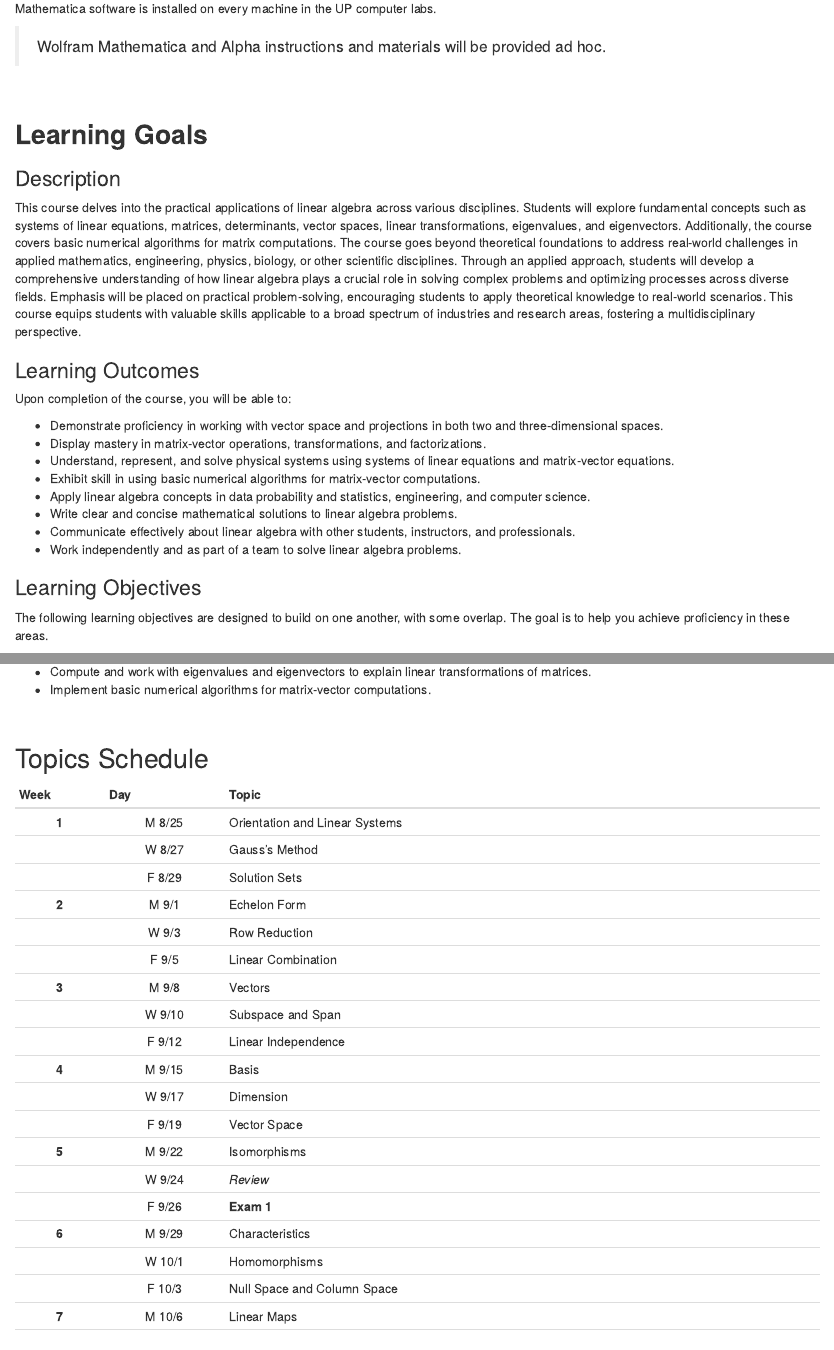
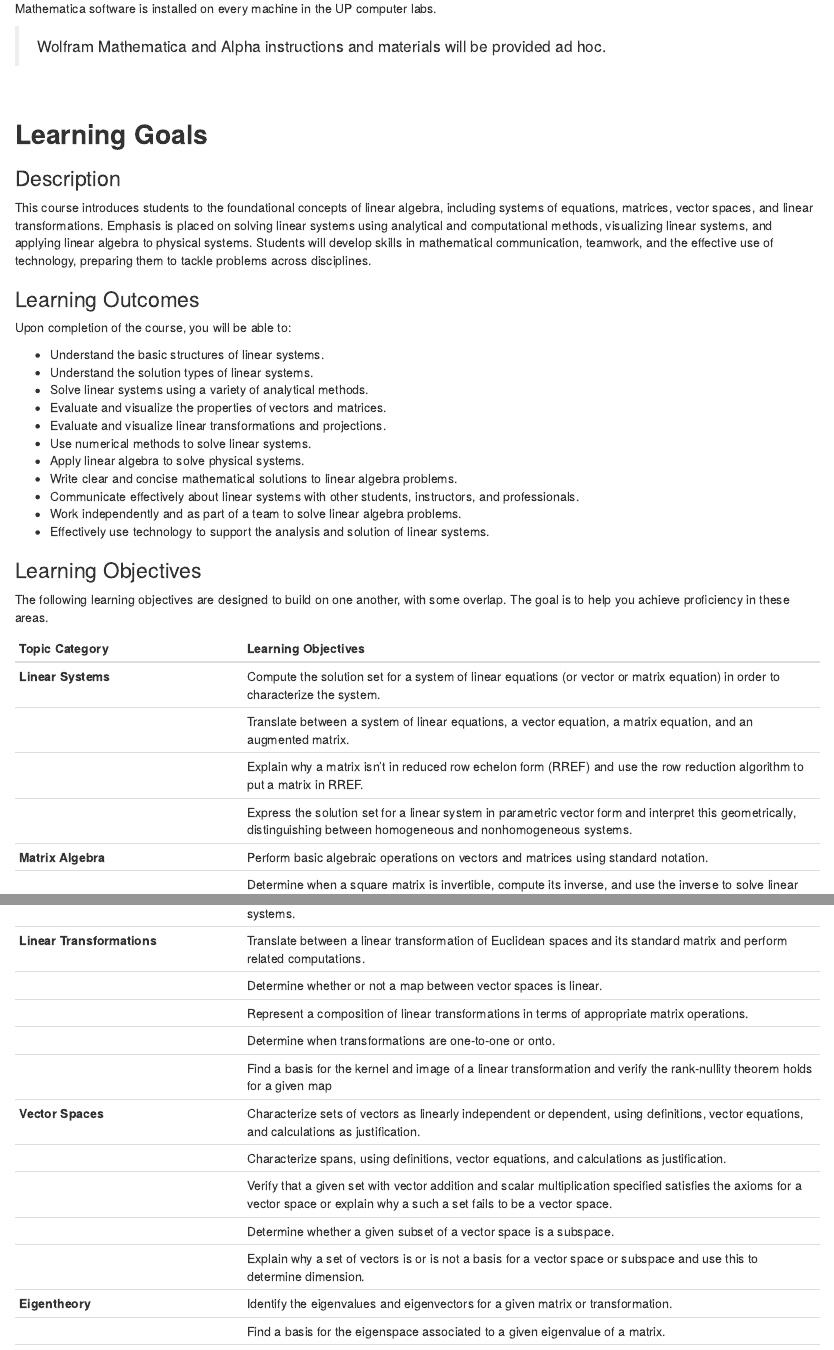
Before and after one commit to upmathematics/mth-341a-fa25, an R Markdown document (index.Rmd): the page in a window 1100 px wide, from 2610 px down, and a second part further down, joined at a grey line. Rendered offline with R 4.5, knitr and Pandoc, with nearby package versions; drawn as R Markdown's standard HTML page in place of the format the file asks for; some code elsewhere in the file could not run offline; a font, style sheet, LaTeX package, included part or bibliography that could not be used is replaced or left out.

Commit message:
syllabus update

```diff
--- a/index.Rmd
+++ b/index.Rmd
@@ -128,20 +128,23 @@ Mathematica software is installed on every machine in the UP computer labs.
 
 ### Description
 
-This course delves into the practical applications of linear algebra across various disciplines. Students will explore fundamental concepts such as systems of linear equations, matrices, determinants, vector spaces, linear transformations, eigenvalues, and eigenvectors. Additionally, the course covers basic numerical algorithms for matrix computations. The course goes beyond theoretical foundations to address real-world challenges in applied mathematics, engineering, physics, biology, or other scientific disciplines. Through an applied approach, students will develop a comprehensive understanding of how linear algebra plays a crucial role in solving complex problems and optimizing processes across diverse fields. Emphasis will be placed on practical problem-solving, encouraging students to apply theoretical knowledge to real-world scenarios. This course equips students with valuable skills applicable to a broad spectrum of industries and research areas, fostering a multidisciplinary perspective.
+This course introduces students to the foundational concepts of linear algebra, including systems of equations, matrices, vector spaces, and linear transformations. Emphasis is placed on solving linear systems using analytical and computational methods, visualizing linear systems, and applying linear algebra to physical systems. Students will develop skills in mathematical communication, teamwork, and the effective use of technology, preparing them to tackle problems across disciplines.
 
 ### Learning Outcomes
 
 Upon completion of the course, you will be able to:
 
-* Demonstrate proficiency in working with vector space and projections in both two and three-dimensional spaces.
-* Display mastery in matrix-vector operations, transformations, and factorizations.
-* Understand, represent, and solve physical systems using systems of linear equations and matrix-vector equations.
-* Exhibit skill in using basic numerical algorithms for matrix-vector computations.
-* Apply linear algebra concepts in data probability and statistics, engineering, and computer science.
+* Understand the basic structures of linear systems.
+* Understand the solution types of linear systems.
+* Solve linear systems using a variety of analytical methods.
+* Evaluate and visualize the properties of vectors and matrices.
+* Evaluate and visualize linear transformations and projections.
+* Use numerical methods to solve linear systems.
+* Apply linear algebra to solve physical systems.
 * Write clear and concise mathematical solutions to linear algebra problems.
-* Communicate effectively about linear algebra with other students, instructors, and professionals.
+* Communicate effectively about linear systems with other students, instructors, and professionals.
 * Work independently and as part of a team to solve linear algebra problems.
+* Effectively use technology to support the analysis and solution of linear systems.
 
 ### Learning Objectives
 
@@ -152,2 +153,20 @@ The following learning objectives are designed to build on one another, with som
-* Compute and work with eigenvalues and eigenvectors to explain linear transformations of matrices.
-* Implement basic numerical algorithms for matrix-vector computations.
+| **Topic Category** | **Learning Objectives** |
+|:---|:---------|
+| **Linear Systems** | Compute the solution set for a system of linear equations (or vector or matrix equation) in order to characterize the system. |
+|  | Translate between a system of linear equations, a vector equation, a matrix equation, and an augmented matrix. |
+|  | Explain why a matrix isn’t in reduced row echelon form (RREF) and use the row reduction algorithm to put a matrix in RREF. |
+|  | Express the solution set for a linear system in parametric vector form and interpret this geometrically, distinguishing between homogeneous and nonhomogeneous systems. |
+| **Matrix Algebra** | Perform basic algebraic operations on vectors and matrices using standard notation. |
+|  | Determine when a square matrix is invertible, compute its inverse, and use the inverse to solve linear systems. |
+| **Linear Transformations** | Translate between a linear transformation of Euclidean spaces and its standard matrix and perform related computations. |
+|  | Determine whether or not a map between vector spaces is linear. |
+|  | Represent a composition of linear transformations in terms of appropriate matrix operations. |
+|  | Determine when transformations are one-to-one or onto. |
+|  | Find a basis for the kernel and image of a linear transformation and verify the rank-nullity theorem holds for a given map |
+| **Vector Spaces** | Characterize sets of vectors as linearly independent or dependent, using definitions, vector equations, and calculations as justification. |
+|  | Characterize spans, using definitions, vector equations, and calculations as justification.
+|  | Verify that a given set with vector addition and scalar multiplication specified satisfies the axioms for a vector space or explain why a such a set fails to be a vector space. |
+|  | Determine whether a given subset of a vector space is a subspace. |
+|  | Explain why a set of vectors is or is not a basis for a vector space or subspace and use this to determine dimension. |
+| **Eigentheory** | Identify the eigenvalues and eigenvectors for a given matrix or transformation. |
+|  | Find a basis for the eigenspace associated to a given eigenvalue of a matrix. |
```
Also changed, not shown: index.Rmd (17 more changed lines), 1 other file.
